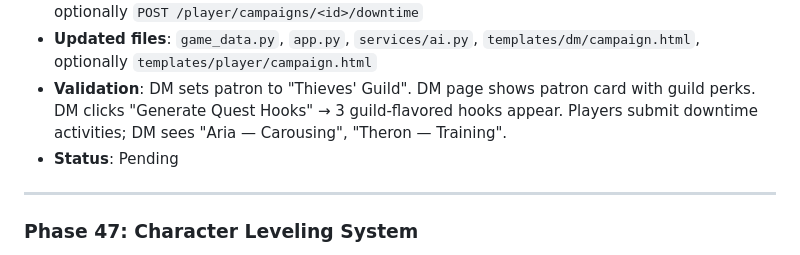
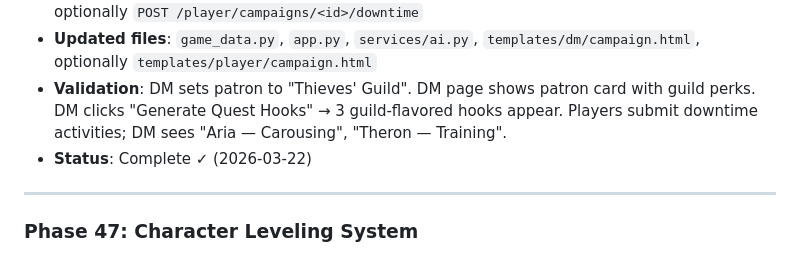
Before and after one commit to NolanWalkerIII/dnd_campaign_tool, a Markdown page: PLAN.md, the part around the change. Rendered like a GitHub page.

Commit message:
Plan: Phase 46 marked complete

```diff
--- a/PLAN.md
+++ b/PLAN.md
@@ -940,7 +940,7 @@ Full system health dashboard with one-click tests for: environment variables, xA
 - **New routes**: `POST /dm/campaigns/<id>/patron`, `POST /dm/campaigns/<id>/patron/quest`, optionally `POST /player/campaigns/<id>/downtime`
 - **Updated files**: `game_data.py`, `app.py`, `services/ai.py`, `templates/dm/campaign.html`, optionally `templates/player/campaign.html`
 - **Validation**: DM sets patron to "Thieves' Guild". DM page shows patron card with guild perks. DM clicks "Generate Quest Hooks" → 3 guild-flavored hooks appear. Players submit downtime activities; DM sees "Aria — Carousing", "Theron — Training".
-- **Status**: Pending
+- **Status**: Complete ✓ (2026-03-22)
 
 ---
 
```
